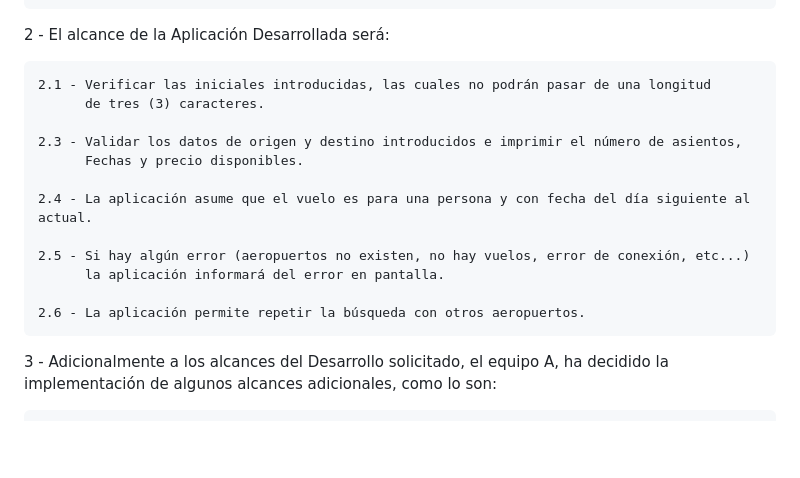
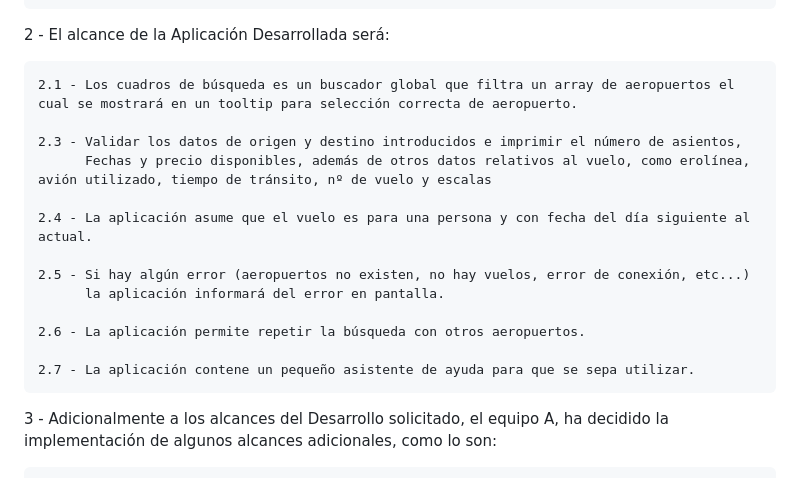
Before and after one commit to joffrea18/Buscador-de-vuelos, a Markdown page: README.md, the part around the change. Rendered like a GitHub page; blank space fills up the shorter version.

Commit message:
Update README.md
Adicionado de algunas líneas extras

```diff
--- a/README.md
+++ b/README.md
@@ -40,11 +40,10 @@ con la disponibilidad más inmediata entre dos aeropuertos para una persona.
 
 2 - El alcance de la Aplicación Desarrollada será:
 
-	2.1 - Verificar las iniciales introducidas, las cuales no podrán pasar de una longitud
-	      de tres (3) caracteres.
+	2.1 - Los cuadros de búsqueda es un buscador global que filtra un array de aeropuertos el cual se mostrará en un tooltip para selección correcta de aeropuerto.
 
 	2.3 - Validar los datos de origen y destino introducidos e imprimir el número de asientos,
-	      Fechas y precio disponibles.
+	      Fechas y precio disponibles, además de otros datos relativos al vuelo, como erolínea, avión utilizado, tiempo de tránsito, nº de vuelo y escalas
 
 	2.4 - La aplicación asume que el vuelo es para una persona y con fecha del día siguiente al actual.
 
@@ -52,6 +51,8 @@ con la disponibilidad más inmediata entre dos aeropuertos para una persona.
 	      la aplicación informará del error en pantalla.
 
 	2.6 - La aplicación permite repetir la búsqueda con otros aeropuertos.
+
+	2.7 - La aplicación contene un pequeño asistente de ayuda para que se sepa utilizar.
 
 
 
```
